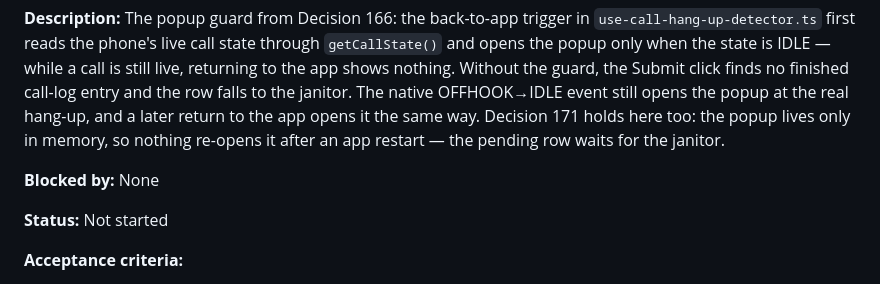
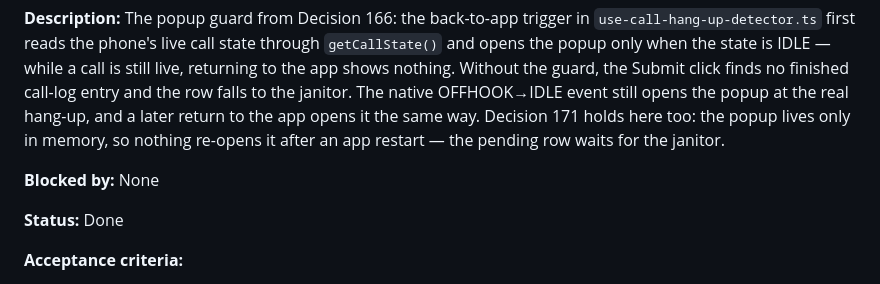
Before and after one commit to Akhilesh-pandey1/Sales-Call-Tracker, a Markdown page: agent-doc/tasks.md, the part around the change. Drawn GitHub-style.

Commit message:
Marked Task 3 as Done in the task list
Co-Authored-By: Claude Code <noreply@anthropic.com>

```diff
--- a/agent-doc/tasks.md
+++ b/agent-doc/tasks.md
@@ -40,7 +40,7 @@
 
 **Blocked by:** None
 
-**Status:** Not started
+**Status:** Done
 
 **Acceptance criteria:**
 - [x] The back-to-app trigger reads the live call state through `getCallState()` and opens the popup only when it is IDLE — while a call is still live, returning to the app shows no popup
```
